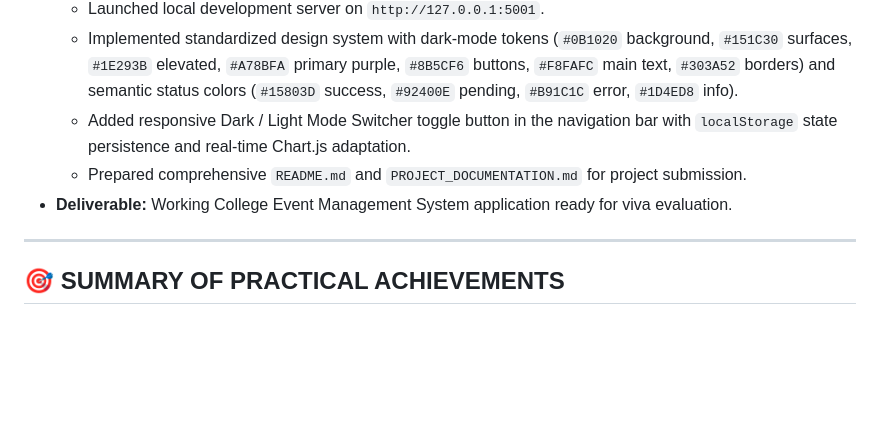
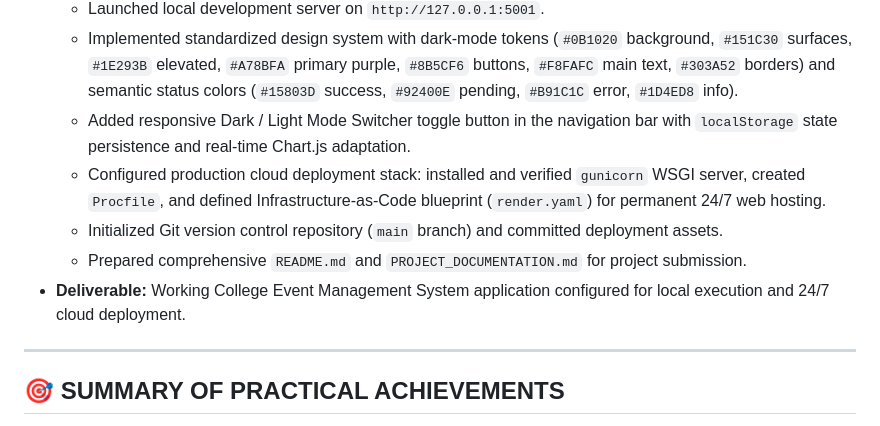
Before and after one commit to nobody-code938/college-event-management, a Markdown page: PRACTICAL_LOG_2WEEK.md, the part around the change. GitHub-like rendering; blank space fills up the shorter version.

```diff
--- a/PRACTICAL_LOG_2WEEK.md
+++ b/PRACTICAL_LOG_2WEEK.md
@@ -160,8 +160,10 @@
   * Launched local development server on `http://127.0.0.1:5001`.
   * Implemented standardized design system with dark-mode tokens (`#0B1020` background, `#151C30` surfaces, `#1E293B` elevated, `#A78BFA` primary purple, `#8B5CF6` buttons, `#F8FAFC` main text, `#303A52` borders) and semantic status colors (`#15803D` success, `#92400E` pending, `#B91C1C` error, `#1D4ED8` info).
   * Added responsive Dark / Light Mode Switcher toggle button in the navigation bar with `localStorage` state persistence and real-time Chart.js adaptation.
+  * Configured production cloud deployment stack: installed and verified `gunicorn` WSGI server, created `Procfile`, and defined Infrastructure-as-Code blueprint (`render.yaml`) for permanent 24/7 web hosting.
+  * Initialized Git version control repository (`main` branch) and committed deployment assets.
   * Prepared comprehensive `README.md` and `PROJECT_DOCUMENTATION.md` for project submission.
-* **Deliverable:** Working College Event Management System application ready for viva evaluation.
+* **Deliverable:** Working College Event Management System application configured for local execution and 24/7 cloud deployment.
 
 ---
 
```
Also changed, not shown: PROJECT_DOCUMENTATION.md (+11 -0 lines), README.md (+23 -1 lines).
